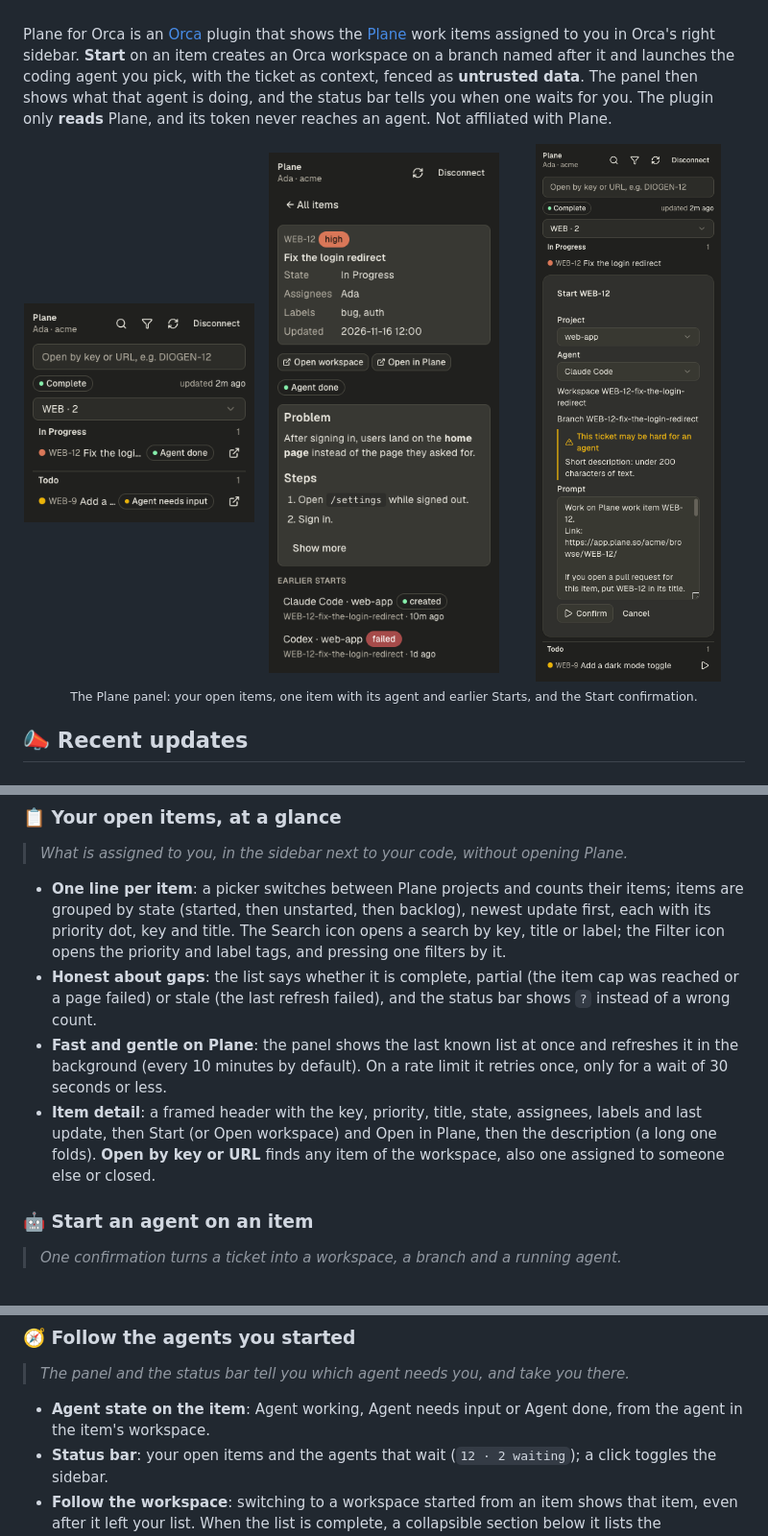
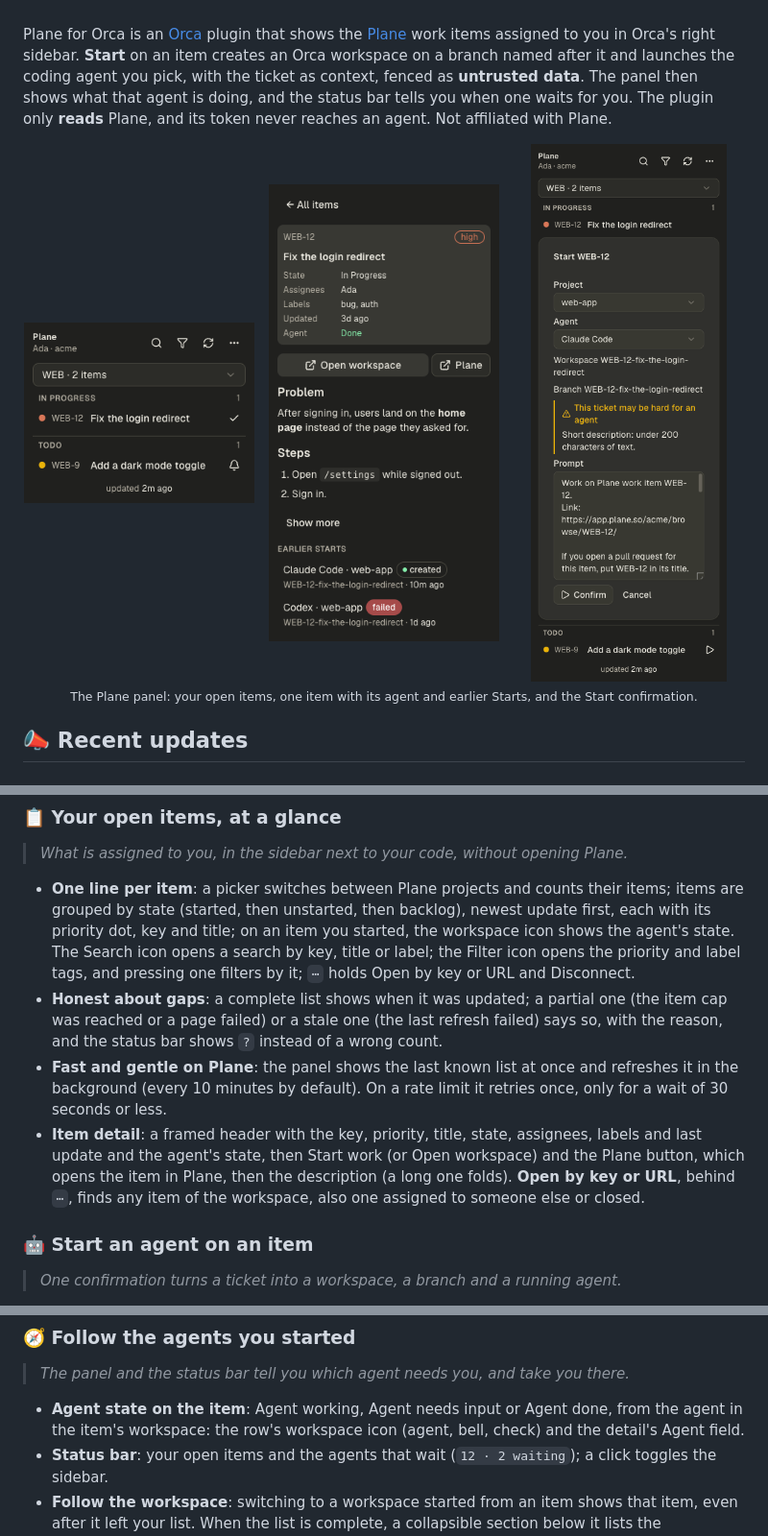
Before and after one commit to decadance-dance/orca-plane, a Markdown page: README.md, 3 parts joined by grey strips. Shown at 96% size. Rendered like a GitHub page; pictures changed too: docs/screenshots/plane-confirm.png, docs/screenshots/plane-detail-linked.png, docs/screenshots/plane-web-project.png.

Commit message:
Compact panel: design, proposal and README follow the mockup layout; re-shot screenshots (#66)
design.md P1, P2, P5-P9 and the risks, proposal.md and tasks.md describe the
layout of c4f24e8: Open by key or URL and Disconnect behind the header's ⋯,
the agent state as the row's icon and the detail's Agent field, completeness
named once, the key column, and the detail without the list header. The
README key features and screenshot captions follow; the three README
screenshots are re-shot (dark, 320 px).

```diff
--- a/README.md
+++ b/README.md
@@ -64,17 +64,19 @@ affiliated with Plane.
 
 * **One line per item**: a picker switches between Plane projects and counts their items; items are
   grouped by state (started, then unstarted, then backlog), newest update first, each with its
-  priority dot, key and title. The Search icon opens a search by key, title or label; the Filter icon
-  opens the priority and label tags, and pressing one filters by it.
-* **Honest about gaps**: the list says whether it is complete, partial (the item cap was reached or
-  a page failed) or stale (the last refresh failed), and the status bar shows `?` instead of a
+  priority dot, key and title; on an item you started, the workspace icon shows the agent's state.
+  The Search icon opens a search by key, title or label; the Filter icon opens the priority and
+  label tags, and pressing one filters by it; `⋯` holds Open by key or URL and Disconnect.
+* **Honest about gaps**: a complete list shows when it was updated; a partial one (the item cap was
+  reached or a page failed) or a stale one (the last refresh failed) says so, with the reason, and the status bar shows `?` instead of a
   wrong count.
 * **Fast and gentle on Plane**: the panel shows the last known list at once and refreshes it in the
   background (every 10 minutes by default). On a rate limit it retries once, only for a wait of 30
   seconds or less.
 * **Item detail**: a framed header with the key, priority, title, state, assignees, labels and last
-  update, then Start (or Open workspace) and Open in Plane, then the description (a long one folds). **Open by key or URL** finds any item of the workspace, also one
-  assigned to someone else or closed.
+  update and the agent's state, then Start work (or Open workspace) and the Plane button, which opens
+  the item in Plane, then the description (a long one folds). **Open by key or URL**, behind `⋯`,
+  finds any item of the workspace, also one assigned to someone else or closed.
 
 ### 🤖 Start an agent on an item
 > *One confirmation turns a ticket into a workspace, a branch and a running agent.*
@@ -94,7 +96,7 @@ affiliated with Plane.
 > *The panel and the status bar tell you which agent needs you, and take you there.*
 
 * **Agent state on the item**: Agent working, Agent needs input or Agent done, from the agent in the
-  item's workspace.
+  item's workspace: the row's workspace icon (agent, bell, check) and the detail's Agent field.
 * **Status bar**: your open items and the agents that wait (`12 · 2 waiting`); a click toggles the
   sidebar.
 * **Follow the workspace**: switching to a workspace started from an item shows that item, even after
```
Also changed, not shown: other parts of README.md (+2 -2 lines), 3 other files.
